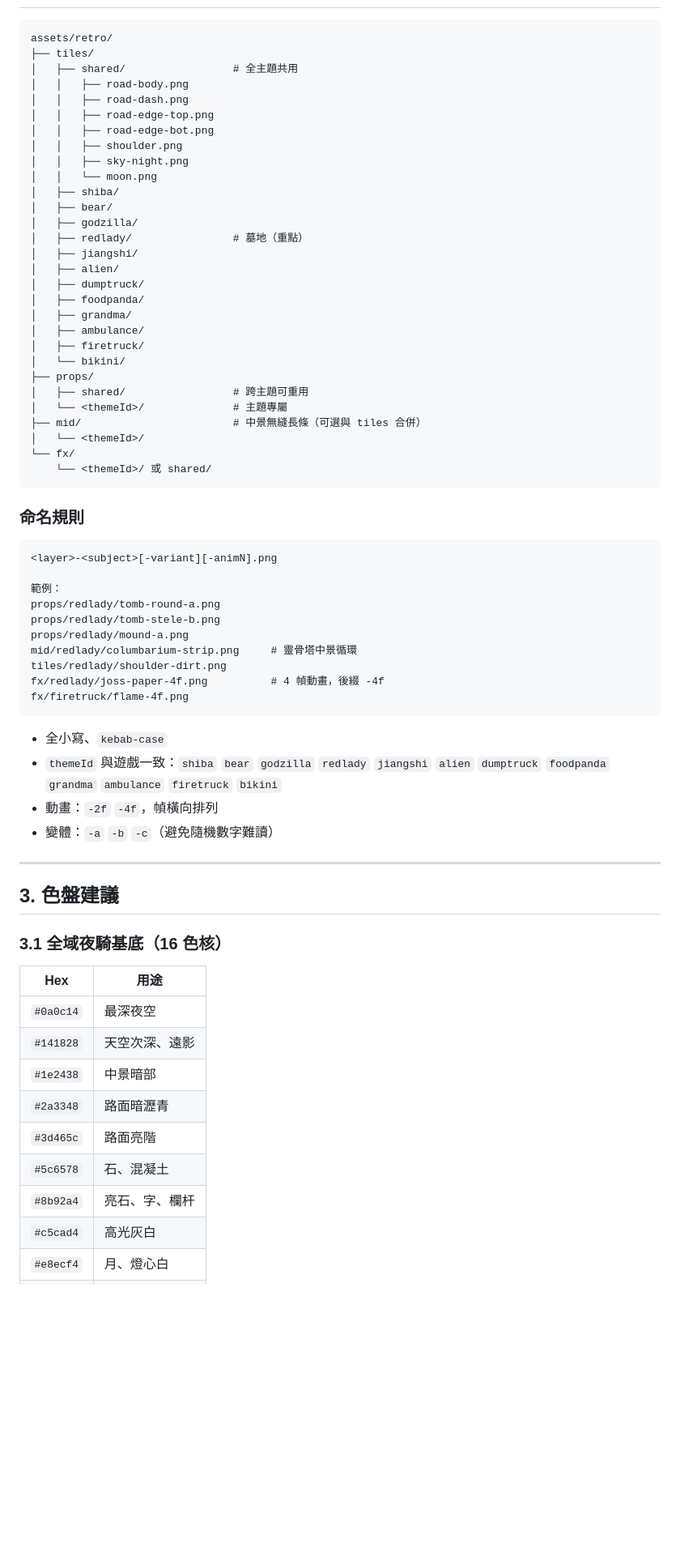
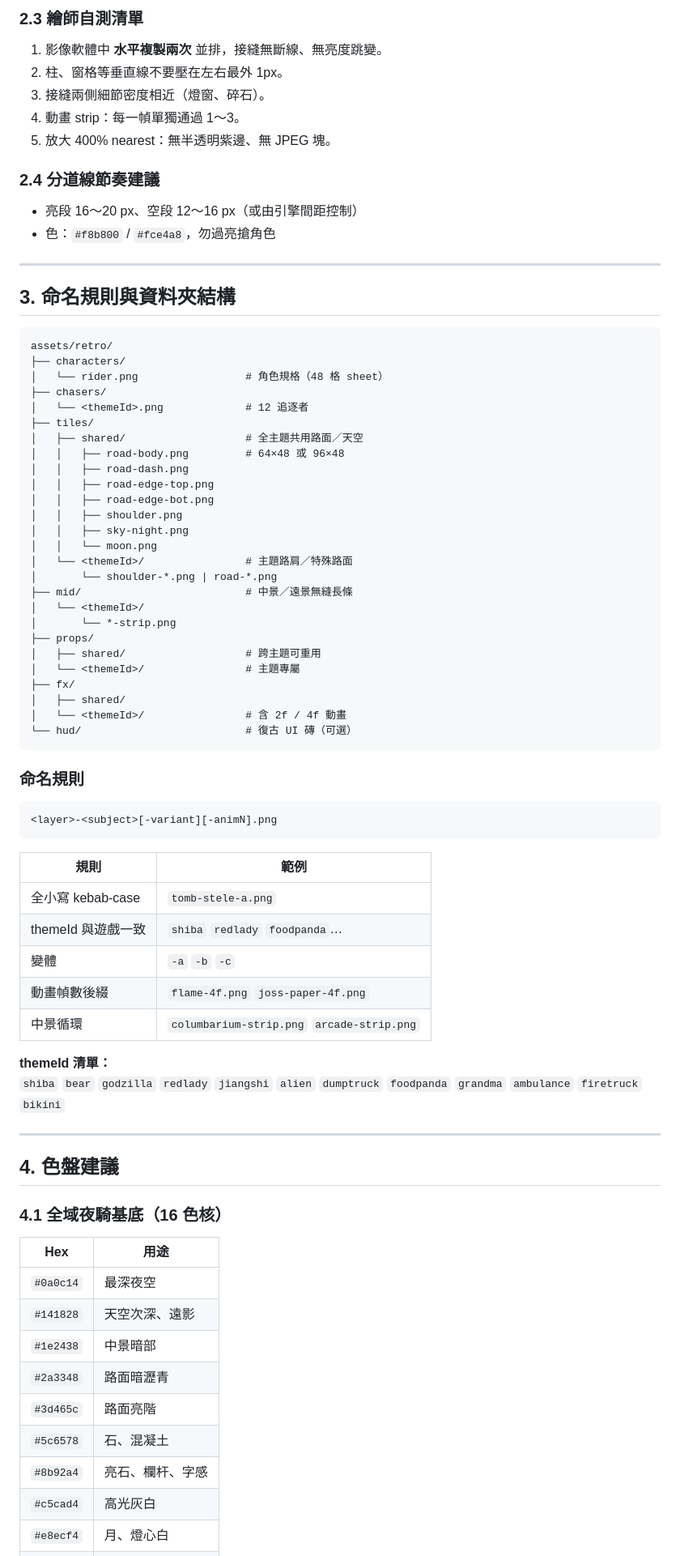
Before and after one commit to ergeargwer/cycling-chase-game, a Markdown page: docs/retro-scene-props-spec.md, the part around one of its changes. Shown at 81% size. Rendered like a GitHub page; blank space fills up the shorter version.

````diff
--- a/docs/retro-scene-props-spec.md
+++ b/docs/retro-scene-props-spec.md
@@ -111,61 +126,71 @@
+### 2.3 繪師自測清單
+
+1. 影像軟體中 **水平複製兩次** 並排，接縫無斷線、無亮度跳變。
+2. 柱、窗格等垂直線不要壓在左右最外 1px。
+3. 接縫兩側細節密度相近（燈窗、碎石）。
+4. 動畫 strip：每一幀單獨通過 1～3。
+5. 放大 400% nearest：無半透明紫邊、無 JPEG 塊。
+
+### 2.4 分道線節奏建議
+
+- 亮段 16～20 px、空段 12～16 px（或由引擎間距控制）
+- 色：`#f8b800` / `#fce4a8`，勿過亮搶角色
+
+---
+
+## 3. 命名規則與資料夾結構
 
 ```
 assets/retro/
+├── characters/
+│   └── rider.png                 # 角色規格（48 格 sheet）
+├── chasers/
+│   └── <themeId>.png             # 12 追逐者
 ├── tiles/
-│   ├── shared/                 # 全主題共用
-│   │   ├── road-body.png
+│   ├── shared/                   # 全主題共用路面／天空
+│   │   ├── road-body.png         # 64×48 或 96×48
 │   │   ├── road-dash.png
 │   │   ├── road-edge-top.png
 │   │   ├── road-edge-bot.png
 │   │   ├── shoulder.png
 │   │   ├── sky-night.png
 │   │   └── moon.png
-│   ├── shiba/
-│   ├── bear/
-│   ├── godzilla/
-│   ├── redlady/                # 墓地（重點）
-│   ├── jiangshi/
-│   ├── alien/
-│   ├── dumptruck/
-│   ├── foodpanda/
-│   ├── grandma/
-│   ├── ambulance/
-│   ├── firetruck/
-│   └── bikini/
+│   └── <themeId>/                # 主題路肩／特殊路面
+│       └── shoulder-*.png | road-*.png
+├── mid/                          # 中景／遠景無縫長條
+│   └── <themeId>/
+│       └── *-strip.png
 ├── props/
-│   ├── shared/                 # 跨主題可重用
-│   └── <themeId>/              # 主題專屬
-├── mid/                        # 中景無縫長條（可選與 tiles 合併）
-│   └── <themeId>/
-└── fx/
-    └── <themeId>/ 或 shared/
+│   ├── shared/                   # 跨主題可重用
+│   └── <themeId>/                # 主題專屬
+├── fx/
+│   ├── shared/
+│   └── <themeId>/                # 含 2f / 4f 動畫
+└── hud/                          # 復古 UI 磚（可選）
 ```
 
 ### 命名規則
 
 ```
 <layer>-<subject>[-variant][-animN].png
-
-範例：
-props/redlady/tomb-round-a.png
-props/redlady/tomb-stele-b.png
-props/redlady/mound-a.png
-mid/redlady/columbarium-strip.png     # 靈骨塔中景循環
-tiles/redlady/shoulder-dirt.png
-fx/redlady/joss-paper-4f.png          # 4 幀動畫，後綴 -4f
-fx/firetruck/flame-4f.png
 ```
 
-- 全小寫、`kebab-case`
-- `themeId` 與遊戲一致：`shiba` `bear` `godzilla` `redlady` `jiangshi` `alien` `dumptruck` `foodpanda` `grandma` `ambulance` `firetruck` `bikini`
-- 動畫：`-2f` `-4f`，幀橫向排列
-- 變體：`-a` `-b` `-c`（避免隨機數字難讀）
+| 規則 | 範例 |
+|------|------|
+| 全小寫 kebab-case | `tomb-stele-a.png` |
+| themeId 與遊戲一致 | `shiba` `redlady` `foodpanda`… |
+| 變體 | `-a` `-b` `-c` |
+| 動畫幀數後綴 | `flame-4f.png` `joss-paper-4f.png` |
+| 中景循環 | `columbarium-strip.png` `arcade-strip.png` |
+
+**themeId 清單：**
+`shiba` `bear` `godzilla` `redlady` `jiangshi` `alien` `dumptruck` `foodpanda` `grandma` `ambulance` `firetruck` `bikini`
 
 ---
 
-## 3. 色盤建議
+## 4. 色盤建議
 
-### 3.1 全域夜騎基底（16 色核）
+### 4.1 全域夜騎基底（16 色核）
 
 | Hex | 用途 |
 |-----|------|
@@ -175,6 +200,6 @@ fx/firetruck/flame-4f.png
 | `#2a3348` | 路面暗瀝青 |
 | `#3d465c` | 路面亮階 |
 | `#5c6578` | 石、混凝土 |
-| `#8b92a4` | 亮石、字、欄杆 |
+| `#8b92a4` | 亮石、欄杆、字感 |
 | `#c5cad4` | 高光灰白 |
 | `#e8ecf4` | 月、燈心白 |
````
Also changed, not shown: other parts of docs/retro-scene-props-spec.md (+268 -286 lines).
